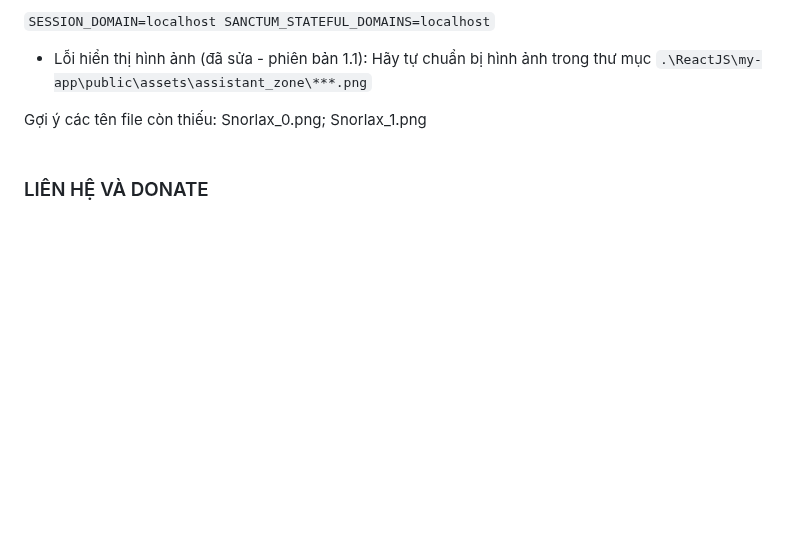
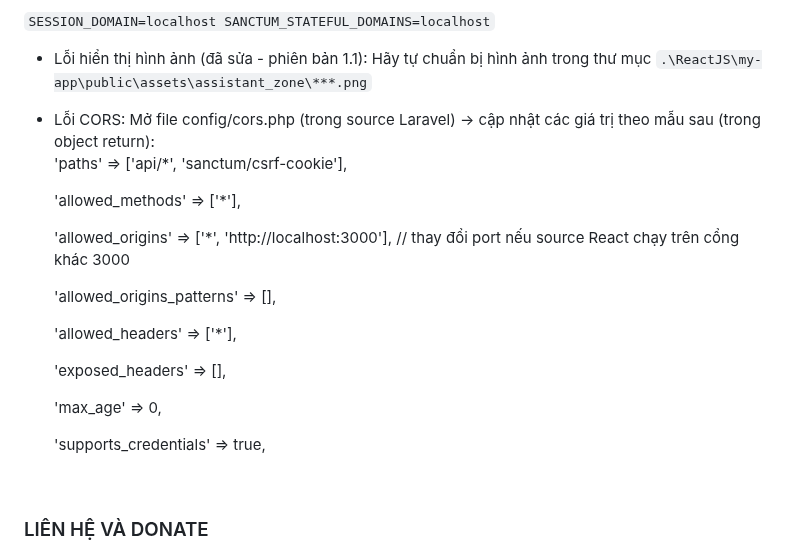
Before and after one commit to TrHgTung/Snorlax, a Markdown page: readme.md, the part around the change. GitHub-like rendering; blank space fills up the shorter version.

Commit message:
Sửa lỗi CORS

```diff
--- a/readme.md
+++ b/readme.md
@@ -303,7 +303,24 @@ SANCTUM_STATEFUL_DOMAINS=localhost`
 
 - Lỗi hiển thị hình ảnh (đã sửa - phiên bản 1.1): Hãy tự chuẩn bị hình ảnh trong thư mục `.\ReactJS\my-app\public\assets\assistant_zone\***.png` <br>
 
-Gợi ý các tên file còn thiếu: Snorlax_0.png; Snorlax_1.png <br><br>
+- Lỗi CORS: Mở file config/cors.php (trong source Laravel) -> cập nhật các giá trị theo mẫu sau (trong object return): <br>
+    'paths' => ['api/*', 'sanctum/csrf-cookie'],
+
+    'allowed_methods' => ['*'],
+
+    'allowed_origins' => ['*', 'http://localhost:3000'], // thay đổi port nếu source React chạy trên cổng khác 3000
+
+    'allowed_origins_patterns' => [],
+
+    'allowed_headers' => ['*'],
+
+    'exposed_headers' => [],
+
+    'max_age' => 0,
+
+    'supports_credentials' => true,
+
+  <br>
 
 <h3>LIÊN HỆ VÀ DONATE</h3>
 <p>Các bạn nếu thích dự án này, mong muốn có thêm tính năng mới (mở rộng dự án) hoặc chỉ đơn giản là muốn donate cho tôi ☕☕☕; hãy liên hệ với tôi qua Telegram: <i>@trhgtung</i> hoặc comment tại video bất kỳ với nội dung bạn mong muốn trên kênh YouTube: <a href="https://www.youtube.com/@TungSupport">@TungSupport</a></p>
```
